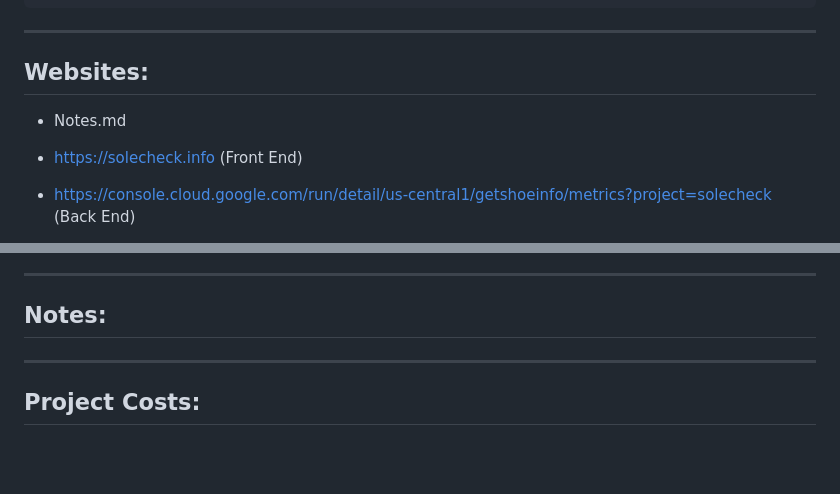
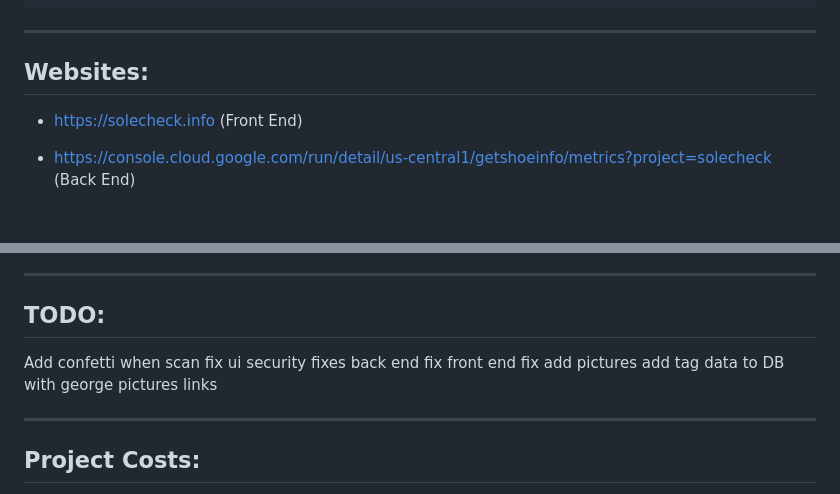
Before and after one commit to escapeadmire/SoleCheck, a Markdown page: README.md, 2 parts joined by grey strips. Drawn GitHub-style; blank space fills up the shorter version.

```diff
--- a/README.md
+++ b/README.md
@@ -16,7 +16,6 @@
 -----------------------------------------
 
 ## Websites:
-- Notes.md
 
 - https://solecheck.info (Front End)
 
@@ -109,7 +108,15 @@
 - Task List Spreadsheet
 
 -----------------------------------------
-## Notes:
+## TODO:
+Add confetti when scan
+fix ui
+security fixes
+back end fix
+front end fix
+add pictures
+add tag data to DB with george pictures links
+
 
 -----------------------------------------
 
```
